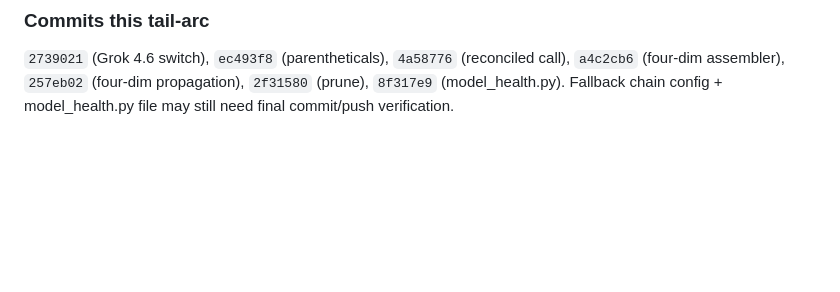
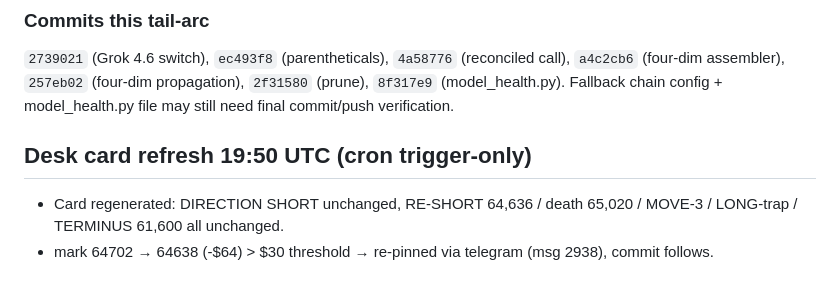
Before and after one commit to olcast/Bob, a Markdown page: memory/2026-08-18.md, the part around the change. Drawn GitHub-style; blank space fills up the shorter version.

Commit message:
chore: desk card refresh 19:50 UTC (mark 64638, re-pinned)

```diff
--- a/memory/2026-08-18.md
+++ b/memory/2026-08-18.md
@@ -361,3 +361,7 @@ Prober exists + works + committed, but **nothing calls it yet**. Fallback only t
 
 ### Commits this tail-arc
 `2739021` (Grok 4.6 switch), `ec493f8` (parentheticals), `4a58776` (reconciled call), `a4c2cb6` (four-dim assembler), `257eb02` (four-dim propagation), `2f31580` (prune), `8f317e9` (model_health.py). Fallback chain config + model_health.py file may still need final commit/push verification.
+
+## Desk card refresh 19:50 UTC (cron trigger-only)
+- Card regenerated: DIRECTION SHORT unchanged, RE-SHORT 64,636 / death 65,020 / MOVE-3 / LONG-trap / TERMINUS 61,600 all unchanged.
+- mark 64702 → 64638 (-$64) > $30 threshold → re-pinned via telegram (msg 2938), commit follows.
```
Also changed, not shown: 1 other file.
